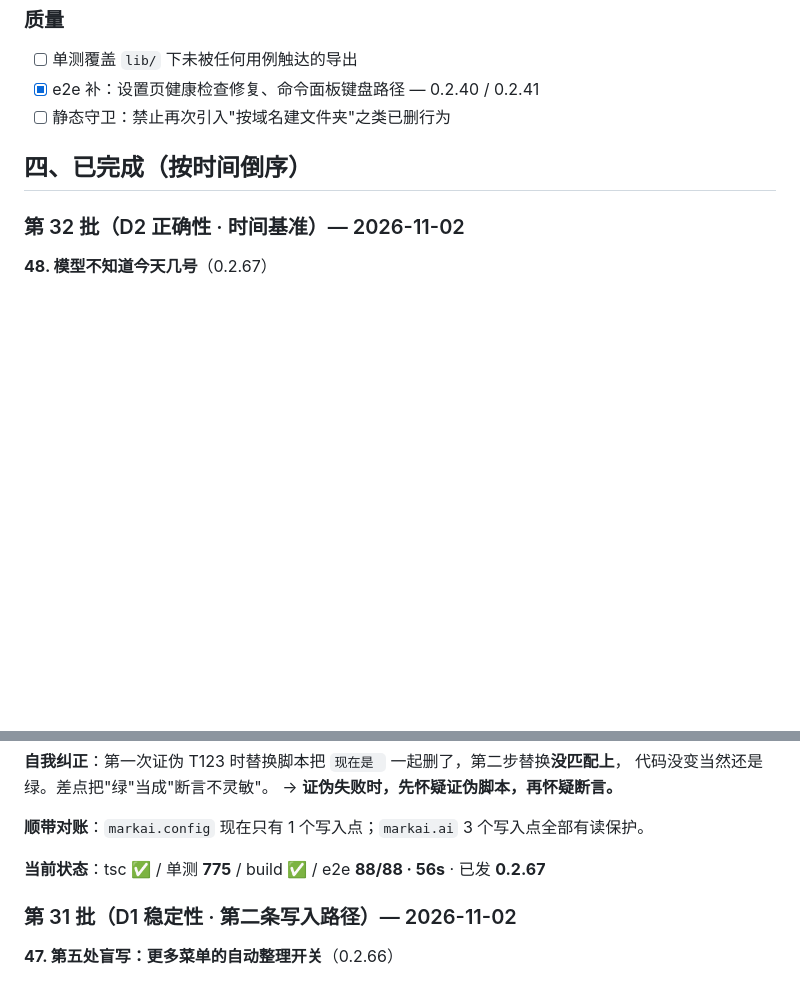
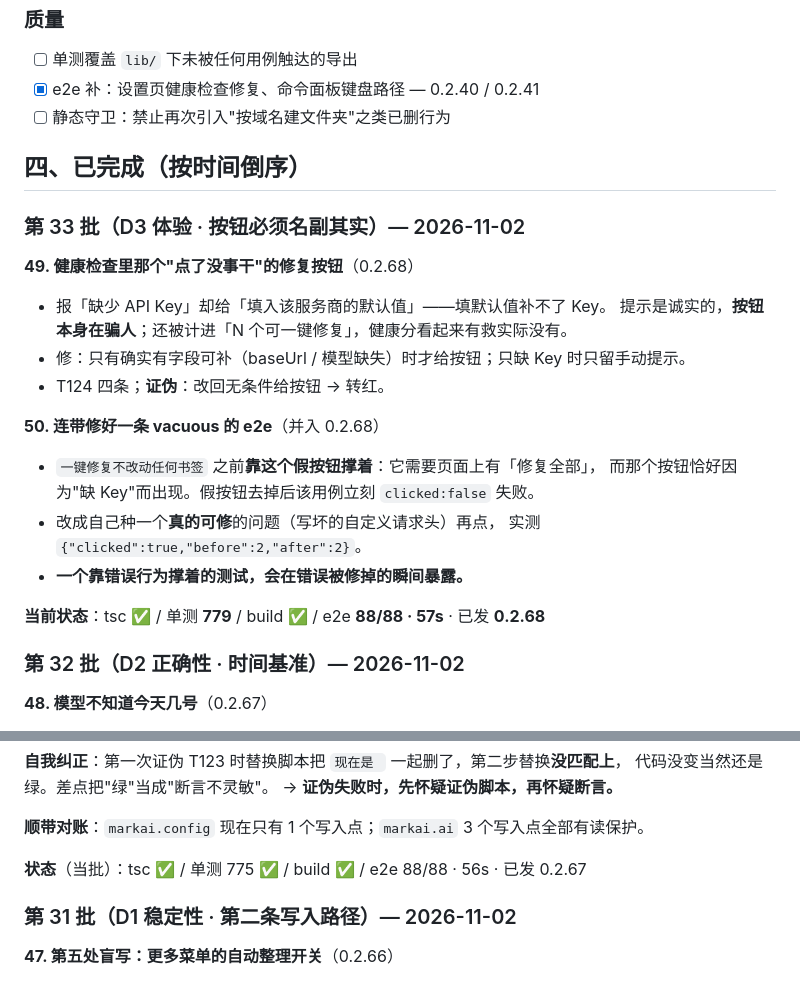
Before and after one commit to xalor888/markai, a Markdown page: docs/autonomous-7d.md, 2 parts joined by grey strips. GitHub-like rendering; blank space fills up the shorter version.

Commit message:
docs: 台账 0.2.68（按钮名副其实 / vacuous e2e）

```diff
--- a/docs/autonomous-7d.md
+++ b/docs/autonomous-7d.md
@@ -60,6 +60,25 @@
 
 ## 四、已完成（按时间倒序）
 
+### 第 33 批（D3 体验 · 按钮必须名副其实）— 2026-11-02
+
+**49. 健康检查里那个"点了没事干"的修复按钮**（0.2.68）
+
+- 报「缺少 API Key」却给「填入该服务商的默认值」——填默认值补不了 Key。
+  提示是诚实的，**按钮本身在骗人**；还被计进「N 个可一键修复」，健康分看起来有救实际没有。
+- 修：只有确实有字段可补（baseUrl / 模型缺失）时才给按钮；只缺 Key 时只留手动提示。
+- T124 四条；**证伪**：改回无条件给按钮 → 转红。
+
+**50. 连带修好一条 vacuous 的 e2e**（并入 0.2.68）
+
+- `一键修复不改动任何书签` 之前**靠这个假按钮撑着**：它需要页面上有「修复全部」，
+  而那个按钮恰好因为"缺 Key"而出现。假按钮去掉后该用例立刻 `clicked:false` 失败。
+- 改成自己种一个**真的可修**的问题（写坏的自定义请求头）再点，
+  实测 `{"clicked":true,"before":2,"after":2}`。
+- **一个靠错误行为撑着的测试，会在错误被修掉的瞬间暴露。**
+
+**当前状态**：tsc ✅ / 单测 **779** / build ✅ / e2e **88/88 · 57s** · 已发 **0.2.68**
+
 ### 第 32 批（D2 正确性 · 时间基准）— 2026-11-02
 
 **48. 模型不知道今天几号**（0.2.67）
@@ -78,7 +97,7 @@
 
 **顺带对账**：`markai.config` 现在只有 1 个写入点；`markai.ai` 3 个写入点全部有读保护。
 
-**当前状态**：tsc ✅ / 单测 **775** / build ✅ / e2e **88/88 · 56s** · 已发 **0.2.67**
+**状态**（当批）：tsc ✅ / 单测 775 ✅ / build ✅ / e2e 88/88 · 56s · 已发 0.2.67
 
 ### 第 31 批（D1 稳定性 · 第二条写入路径）— 2026-11-02
 
```
